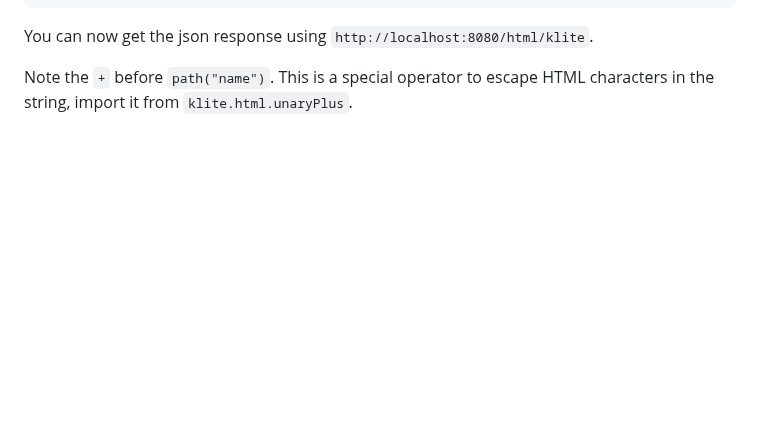
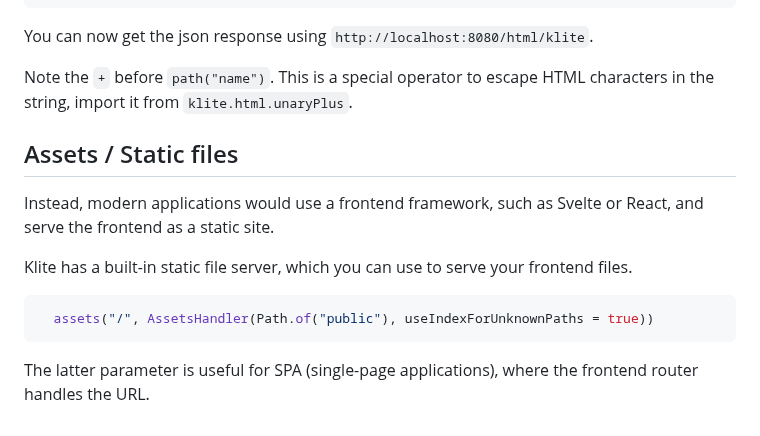
Before and after one commit to codeborne/klite, a Markdown page: TUTORIAL.md, the part around the change. Rendered like a GitHub page; blank space fills up the shorter version.

Commit message:
write about assets

````diff
--- a/TUTORIAL.md
+++ b/TUTORIAL.md
@@ -134,3 +134,15 @@ If you want to render HTML server-side, you can implement your own `BodyRenderer
 You can now get the json response using `http://localhost:8080/html/klite`.
 
 Note the `+` before `path("name")`. This is a special operator to escape HTML characters in the string, import it from `klite.html.unaryPlus`.
+
+## Assets / Static files
+
+Instead, modern applications would use a frontend framework, such as Svelte or React, and serve the frontend as a static site.
+
+Klite has a built-in static file server, which you can use to serve your frontend files.
+
+```kotlin
+  assets("/", AssetsHandler(Path.of("public"), useIndexForUnknownPaths = true))
+```
+
+The latter parameter is useful for SPA (single-page applications), where the frontend router handles the URL.
````
